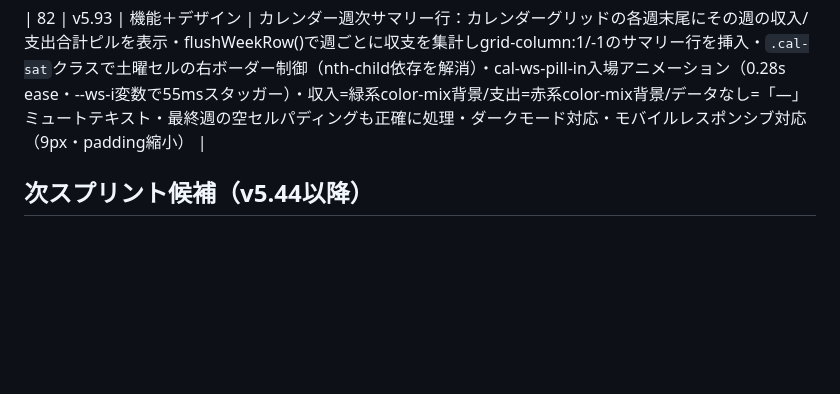
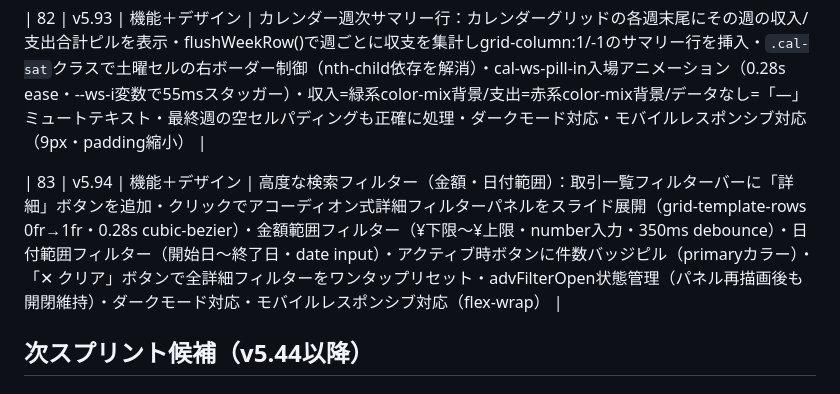
Before and after one commit to radonasu/kakeibo, a Markdown page: kakeibo-roadmap.md, the part around the change. GitHub-like rendering; blank space fills up the shorter version.

Commit message:
docs: ロードマップにv5.94スプリント追記

```diff
--- a/kakeibo-roadmap.md
+++ b/kakeibo-roadmap.md
@@ -119,6 +119,8 @@
 
 | 82 | v5.93 | 機能＋デザイン | カレンダー週次サマリー行：カレンダーグリッドの各週末尾にその週の収入/支出合計ピルを表示・flushWeekRow()で週ごとに収支を集計しgrid-column:1/-1のサマリー行を挿入・`.cal-sat`クラスで土曜セルの右ボーダー制御（nth-child依存を解消）・cal-ws-pill-in入場アニメーション（0.28s ease・--ws-i変数で55msスタッガー）・収入=緑系color-mix背景/支出=赤系color-mix背景/データなし=「—」ミュートテキスト・最終週の空セルパディングも正確に処理・ダークモード対応・モバイルレスポンシブ対応（9px・padding縮小） |
 
+| 83 | v5.94 | 機能＋デザイン | 高度な検索フィルター（金額・日付範囲）：取引一覧フィルターバーに「詳細」ボタンを追加・クリックでアコーディオン式詳細フィルターパネルをスライド展開（grid-template-rows 0fr→1fr・0.28s cubic-bezier）・金額範囲フィルター（¥下限〜¥上限・number入力・350ms debounce）・日付範囲フィルター（開始日〜終了日・date input）・アクティブ時ボタンに件数バッジピル（primaryカラー）・「✕ クリア」ボタンで全詳細フィルターをワンタップリセット・advFilterOpen状態管理（パネル再描画後も開閉維持）・ダークモード対応・モバイルレスポンシブ対応（flex-wrap） |
+
 ## 次スプリント候補（v5.44以降）
 
 ### 機能系
```
